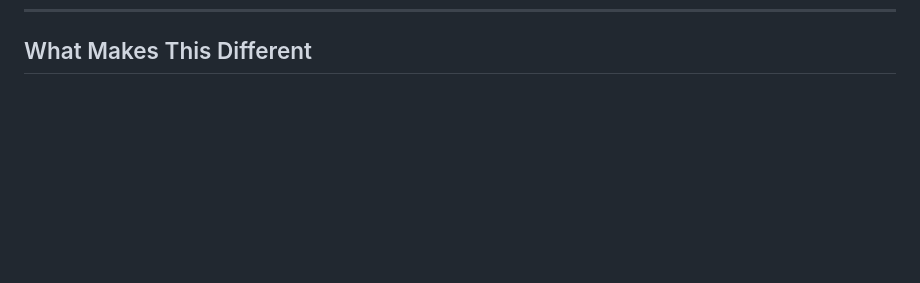
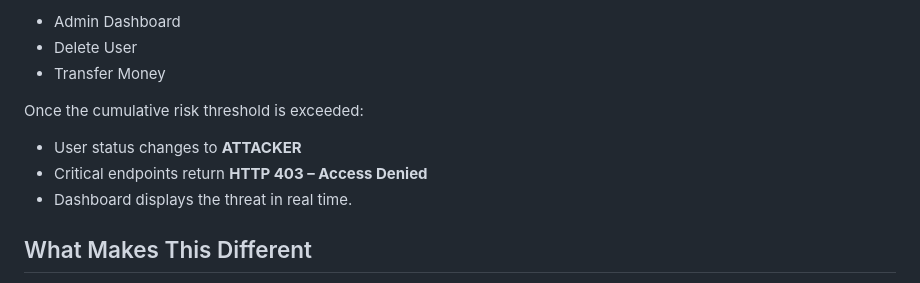
Before and after one commit to ShreeVakthi18/EvoSec-Evolution-Aware-Adaptive-Cyber-Defense, a Markdown page: README.md, the part around one of its changes. Drawn GitHub-style; blank space fills up the shorter version.

```diff
--- a/README.md
+++ b/README.md
@@ -299,3 +380,12 @@ I built EvoSec because I realized something that most security systems completel
+- Admin Dashboard
+- Delete User
+- Transfer Money
+
+Once the cumulative risk threshold is exceeded:
+
+- User status changes to **ATTACKER**
+- Critical endpoints return **HTTP 403 – Access Denied**
+- Dashboard displays the threat in real time.
 
 ## What Makes This Different
 
```
Also changed, not shown: other parts of README.md (+81 -0 lines).
